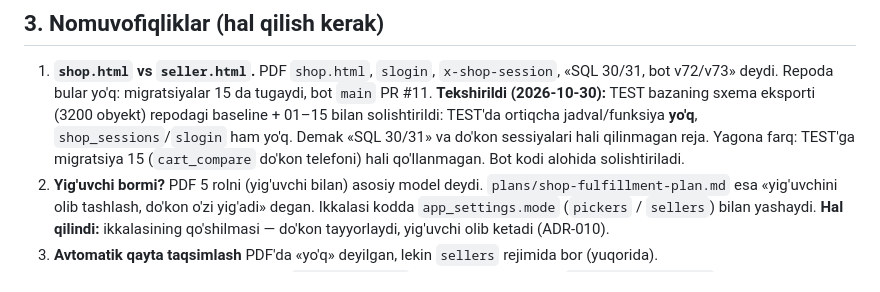
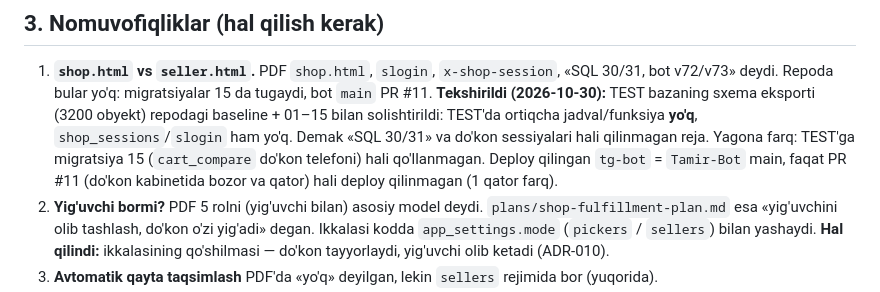
Before and after one commit to Javohir0193/Tamir-Test, a Markdown page: docs/architecture/README.md, the part around the change. Rendered like a GitHub page.

Commit message:
Dizayn: deploy qilingan tg-bot repo bilan solishtirildi (0-bosqich yakuni)
Co-Authored-By: Claude Opus 5.5 <noreply@anthropic.com>
Claude-Session: https://claude.ai/code/session_015w1qs9V1Hseueq5zgRqzQh

```diff
--- a/docs/architecture/README.md
+++ b/docs/architecture/README.md
@@ -77,7 +77,8 @@ TEST bazadagi haqiqiy buyurtmalar bilan tekshiraman.
    **Tekshirildi (2026-10-30):** TEST bazaning sxema eksporti (3200 obyekt) repodagi baseline + 01–15 bilan
    solishtirildi: TEST'da ortiqcha jadval/funksiya **yo'q**, `shop_sessions`/`slogin` ham yo'q. Demak
    «SQL 30/31» va do'kon sessiyalari hali qilinmagan reja. Yagona farq: TEST'ga migratsiya 15
-   (`cart_compare` do'kon telefoni) hali qo'llanmagan. Bot kodi alohida solishtiriladi.
+   (`cart_compare` do'kon telefoni) hali qo'llanmagan. Deploy qilingan `tg-bot` = `Tamir-Bot` main, faqat
+   PR #11 (do'kon kabinetida bozor va qator) hali deploy qilinmagan (1 qator farq).
 2. **Yig'uvchi bormi?** PDF 5 rolni (yig'uvchi bilan) asosiy model deydi. `plans/shop-fulfillment-plan.md`
    esa «yig'uvchini olib tashlash, do'kon o'zi yig'adi» degan. Ikkalasi kodda `app_settings.mode`
    (`pickers` / `sellers`) bilan yashaydi. **Hal qilindi:** ikkalasining qo'shilmasi — do'kon tayyorlaydi,
```
